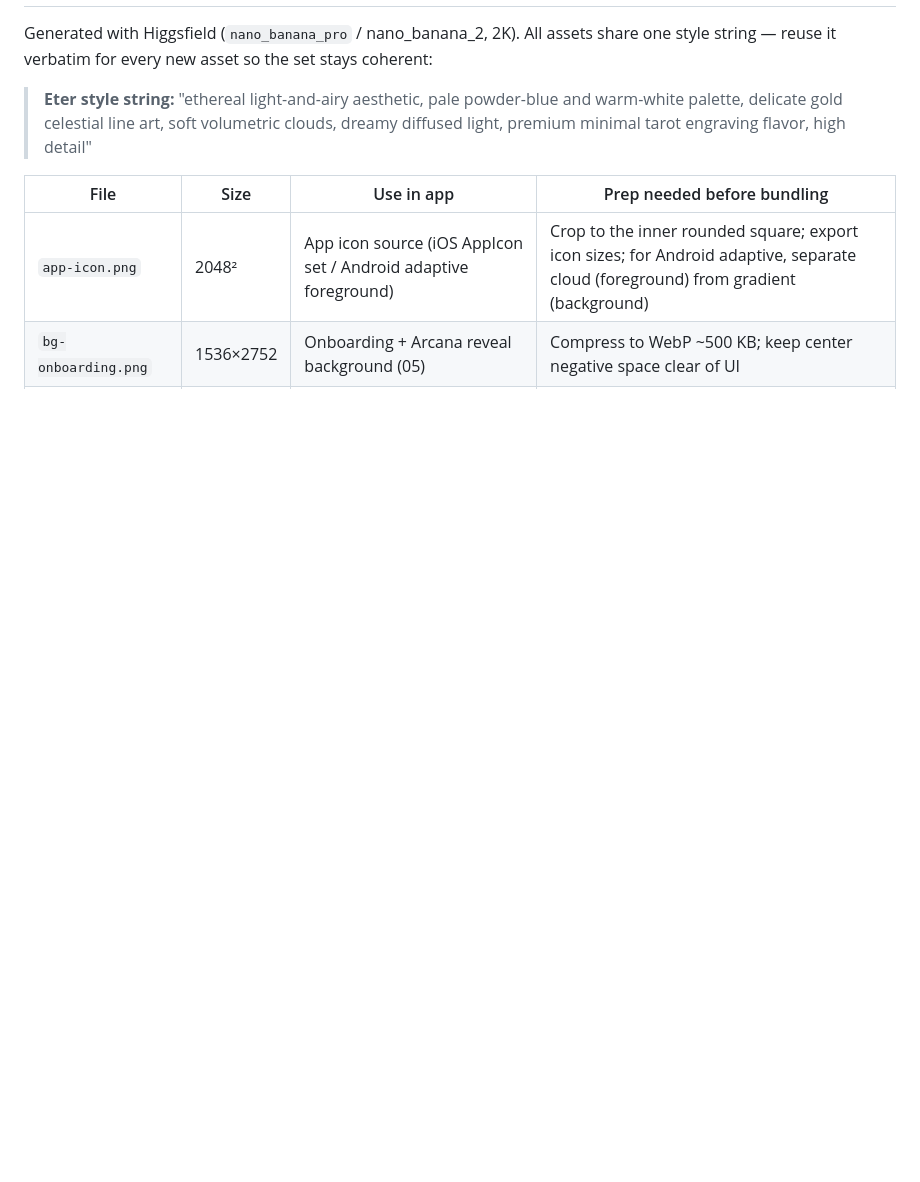
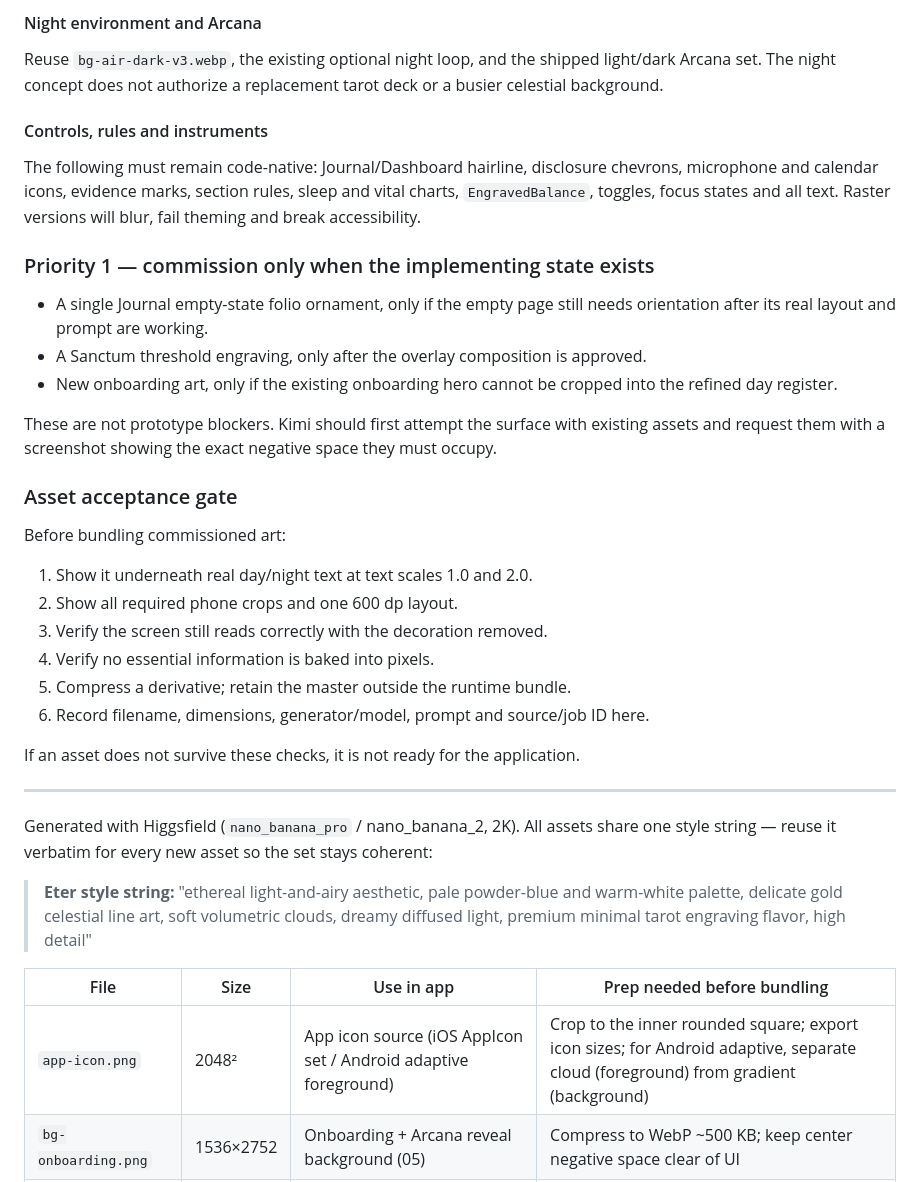
Before and after one commit to Buzka42/eter2, a Markdown page: docs/ASSET_MANIFEST.md, the part around one of its changes. Rendered like a GitHub page; blank space fills up the shorter version.

Commit message:
Define the v2 UI asset commissioning plan

```diff
--- a/docs/ASSET_MANIFEST.md
+++ b/docs/ASSET_MANIFEST.md
@@ -2,3 +87,43 @@
+#### Night environment and Arcana
+
+Reuse `bg-air-dark-v3.webp`, the existing optional night loop, and the shipped
+light/dark Arcana set. The night concept does not authorize a replacement tarot
+deck or a busier celestial background.
+
+#### Controls, rules and instruments
+
+The following must remain code-native: Journal/Dashboard hairline, disclosure
+chevrons, microphone and calendar icons, evidence marks, section rules, sleep
+and vital charts, `EngravedBalance`, toggles, focus states and all text. Raster
+versions will blur, fail theming and break accessibility.
+
+### Priority 1 — commission only when the implementing state exists
+
+- A single Journal empty-state folio ornament, only if the empty page still
+  needs orientation after its real layout and prompt are working.
+- A Sanctum threshold engraving, only after the overlay composition is
+  approved.
+- New onboarding art, only if the existing onboarding hero cannot be cropped
+  into the refined day register.
+
+These are not prototype blockers. Kimi should first attempt the surface with
+existing assets and request them with a screenshot showing the exact negative
+space they must occupy.
+
+### Asset acceptance gate
+
+Before bundling commissioned art:
+
+1. Show it underneath real day/night text at text scales 1.0 and 2.0.
+2. Show all required phone crops and one 600 dp layout.
+3. Verify the screen still reads correctly with the decoration removed.
+4. Verify no essential information is baked into pixels.
+5. Compress a derivative; retain the master outside the runtime bundle.
+6. Record filename, dimensions, generator/model, prompt and source/job ID here.
+
+If an asset does not survive these checks, it is not ready for the application.
+
+---
 
 Generated with Higgsfield (`nano_banana_pro` / nano_banana_2, 2K). All assets share one style string — reuse it verbatim for every new asset so the set stays coherent:
 
```
Also changed, not shown: other parts of docs/ASSET_MANIFEST.md (+85 -0 lines), docs/UI_DIRECTION.md (+6 -1 lines).
